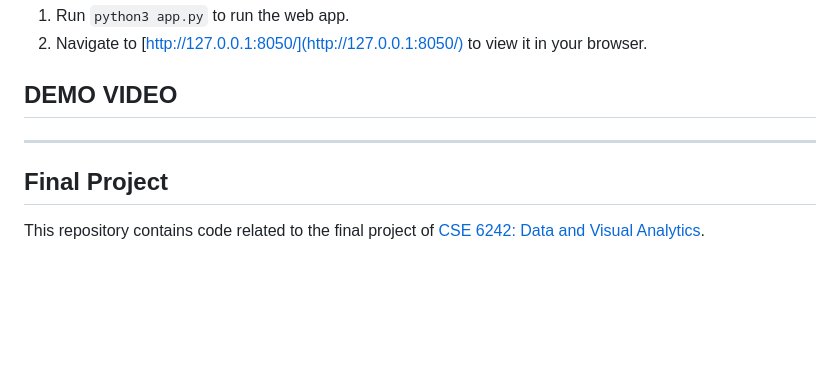
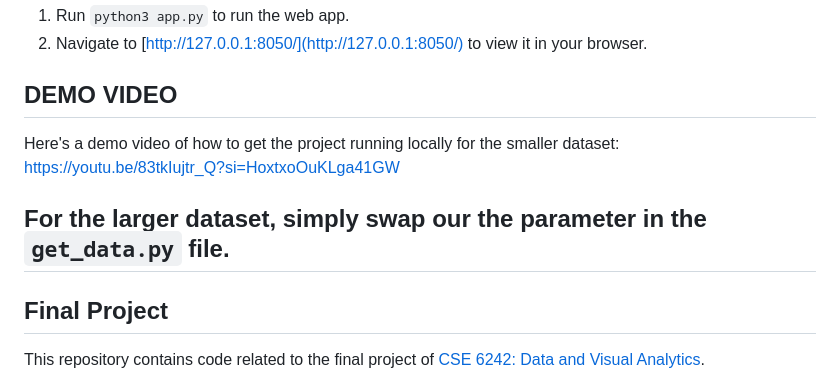
Before and after one commit to douglas-amirault/Prompt-Explorer, a Markdown page: README.md, the part around the change. Rendered like a GitHub page; blank space fills up the shorter version.

Commit message:
Adding video URL

```diff
--- a/README.md
+++ b/README.md
@@ -40,7 +40,9 @@ Prompt Explorer sets itself apart from other prompt engineering tools in the AI
 2. Navigate to [http://127.0.0.1:8050/](http://127.0.0.1:8050/) to view it in your browser.
 
 ## DEMO VIDEO
+Here's a demo video of how to get the project running locally for the smaller dataset: https://youtu.be/83tkIujtr_Q?si=HoxtxoOuKLga41GW
 
+For the larger dataset, simply swap our the parameter in the `get_data.py` file.
 ---
 ## Final Project
 This repository contains code related to the final project of
```
